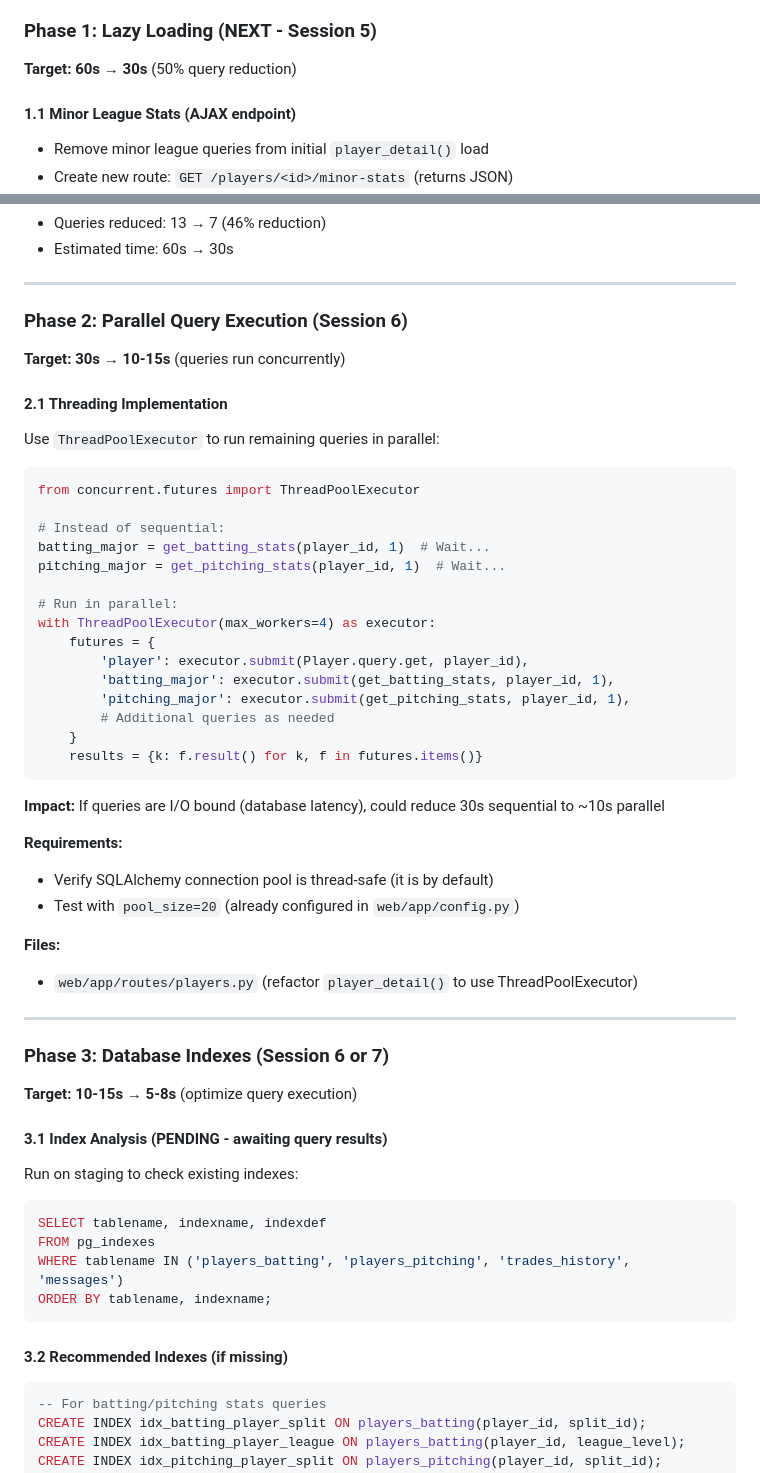
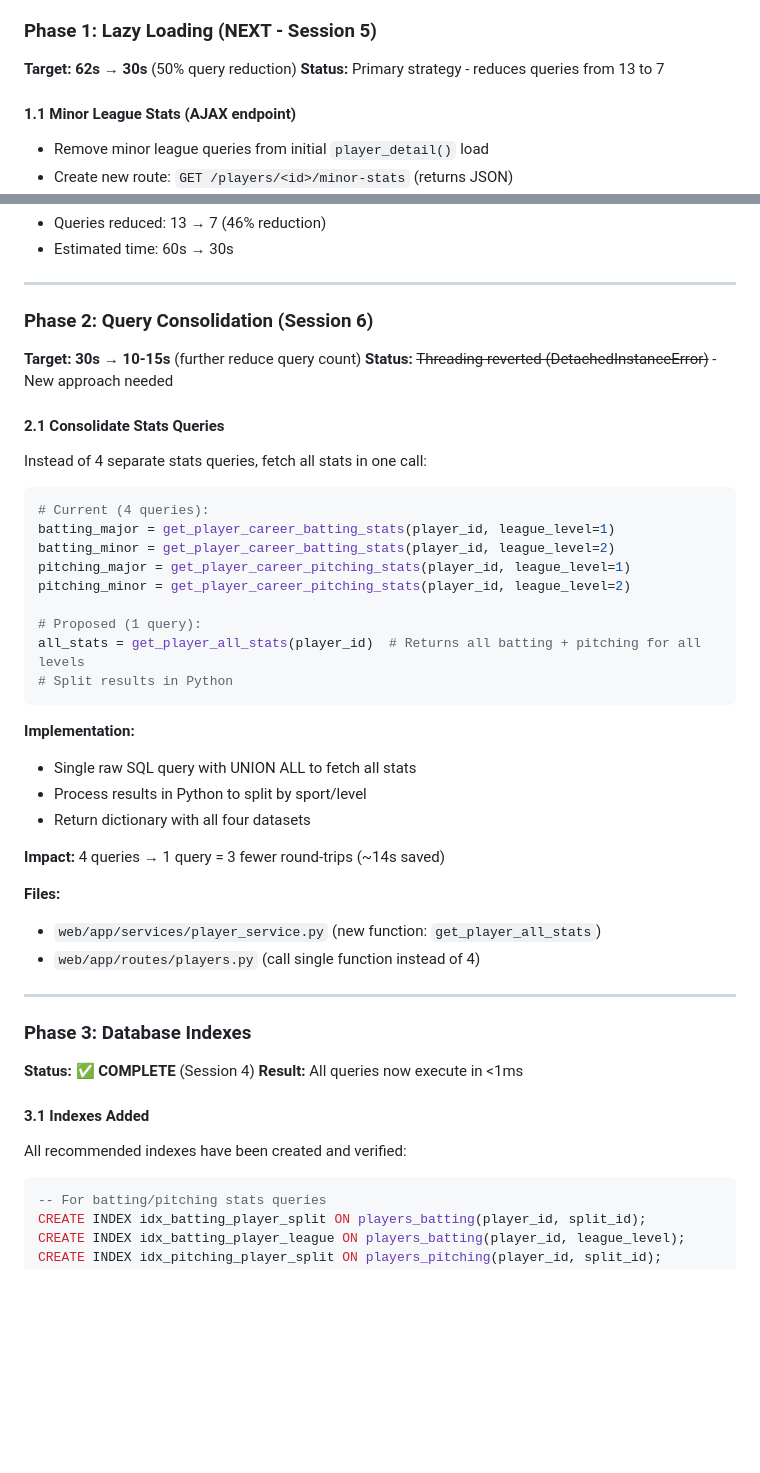
Before and after one commit to Real-PM/rb2-public, a Markdown page: docs/optimization/phase4d_under_5s_checklist.md, 2 parts joined by grey strips. Rendered like a GitHub page; blank space fills up the shorter version.

````diff
--- a/docs/optimization/phase4d_under_5s_checklist.md
+++ b/docs/optimization/phase4d_under_5s_checklist.md
@@ -62,5 +78,6 @@
 ### Phase 1: Lazy Loading (NEXT - Session 5)
-**Target: 60s → 30s** (50% query reduction)
+**Target: 62s → 30s** (50% query reduction)
+**Status:** Primary strategy - reduces queries from 13 to 7
 
 #### 1.1 Minor League Stats (AJAX endpoint)
 - Remove minor league queries from initial `player_detail()` load
@@ -91,54 +108,44 @@
 
 ---
 
-### Phase 2: Parallel Query Execution (Session 6)
-**Target: 30s → 10-15s** (queries run concurrently)
+### Phase 2: Query Consolidation (Session 6)
+**Target: 30s → 10-15s** (further reduce query count)
+**Status:** ~~Threading reverted (DetachedInstanceError)~~ - New approach needed
 
-#### 2.1 Threading Implementation
-Use `ThreadPoolExecutor` to run remaining queries in parallel:
+#### 2.1 Consolidate Stats Queries
+Instead of 4 separate stats queries, fetch all stats in one call:
 
 ```python
-from concurrent.futures import ThreadPoolExecutor
+# Current (4 queries):
+batting_major = get_player_career_batting_stats(player_id, league_level=1)
+batting_minor = get_player_career_batting_stats(player_id, league_level=2)
+pitching_major = get_player_career_pitching_stats(player_id, league_level=1)
+pitching_minor = get_player_career_pitching_stats(player_id, league_level=2)
 
-# Instead of sequential:
-batting_major = get_batting_stats(player_id, 1)  # Wait...
-pitching_major = get_pitching_stats(player_id, 1)  # Wait...
-
-# Run in parallel:
-with ThreadPoolExecutor(max_workers=4) as executor:
-    futures = {
-        'player': executor.submit(Player.query.get, player_id),
-        'batting_major': executor.submit(get_batting_stats, player_id, 1),
-        'pitching_major': executor.submit(get_pitching_stats, player_id, 1),
-        # Additional queries as needed
-    }
-    results = {k: f.result() for k, f in futures.items()}
+# Proposed (1 query):
+all_stats = get_player_all_stats(player_id)  # Returns all batting + pitching for all levels
+# Split results in Python
 ```
 
-**Impact:** If queries are I/O bound (database latency), could reduce 30s sequential to ~10s parallel
+**Implementation:**
+- Single raw SQL query with UNION ALL to fetch all stats
+- Process results in Python to split by sport/level
+- Return dictionary with all four datasets
 
-**Requirements:**
-- Verify SQLAlchemy connection pool is thread-safe (it is by default)
-- Test with `pool_size=20` (already configured in `web/app/config.py`)
+**Impact:** 4 queries → 1 query = 3 fewer round-trips (~14s saved)
 
 **Files:**
-- `web/app/routes/players.py` (refactor `player_detail()` to use ThreadPoolExecutor)
+- `web/app/services/player_service.py` (new function: `get_player_all_stats`)
+- `web/app/routes/players.py` (call single function instead of 4)
 
 ---
 
-### Phase 3: Database Indexes (Session 6 or 7)
-**Target: 10-15s → 5-8s** (optimize query execution)
+### Phase 3: Database Indexes
+**Status:** ✅ **COMPLETE** (Session 4)
+**Result:** All queries now execute in <1ms
 
-#### 3.1 Index Analysis (PENDING - awaiting query results)
-Run on staging to check existing indexes:
-```sql
-SELECT tablename, indexname, indexdef
-FROM pg_indexes
-WHERE tablename IN ('players_batting', 'players_pitching', 'trades_history', 'messages')
-ORDER BY tablename, indexname;
-```
-
-#### 3.2 Recommended Indexes (if missing)
+#### 3.1 Indexes Added
+All recommended indexes have been created and verified:
 ```sql
 -- For batting/pitching stats queries
 CREATE INDEX idx_batting_player_split ON players_batting(player_id, split_id);
````
Also changed, not shown: other parts of docs/optimization/phase4d_under_5s_checklist.md (+78 -39 lines).
